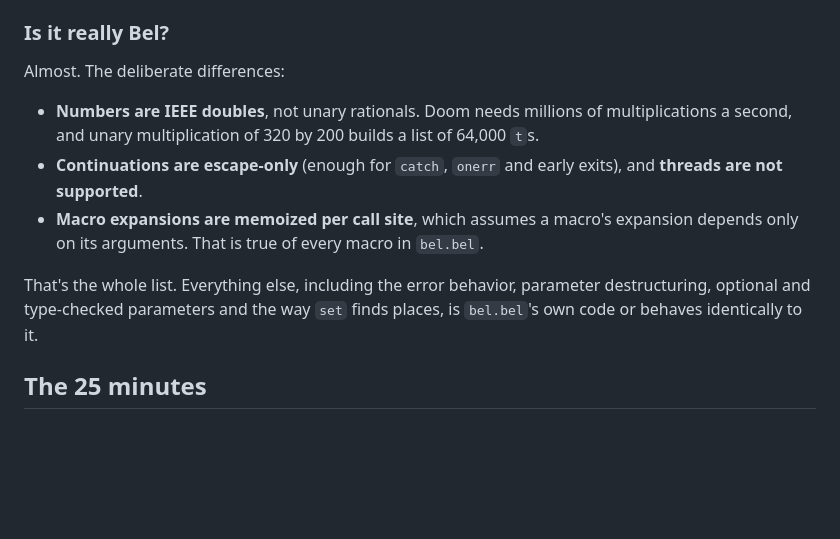
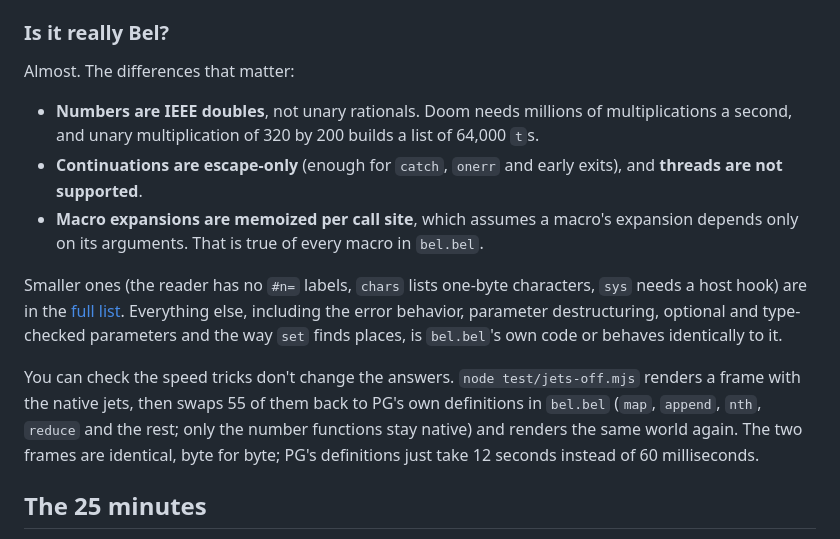
Before and after one commit to garrytan/bel-doom, a Markdown page: README.md, the part around the change. GitHub-like rendering; blank space fills up the shorter version.

Commit message:
README: link the full deviation list; jets-off equivalence check

```diff
--- a/README.md
+++ b/README.md
@@ -109,13 +109,15 @@ Everything is real Bel underneath: `(lit clo env parms body)` closures you can t
 
 ### Is it really Bel?
 
-Almost. The deliberate differences:
+Almost. The differences that matter:
 
 - **Numbers are IEEE doubles**, not unary rationals. Doom needs millions of multiplications a second, and unary multiplication of 320 by 200 builds a list of 64,000 `t`s.
 - **Continuations are escape-only** (enough for `catch`, `onerr` and early exits), and **threads are not supported**.
 - **Macro expansions are memoized per call site**, which assumes a macro's expansion depends only on its arguments. That is true of every macro in `bel.bel`.
 
-That's the whole list. Everything else, including the error behavior, parameter destructuring, optional and type-checked parameters and the way `set` finds places, is `bel.bel`'s own code or behaves identically to it.
+Smaller ones (the reader has no `#n=` labels, `chars` lists one-byte characters, `sys` needs a host hook) are in the [full list](docs/interpreter.md#differences-from-belbel). Everything else, including the error behavior, parameter destructuring, optional and type-checked parameters and the way `set` finds places, is `bel.bel`'s own code or behaves identically to it.
+
+You can check the speed tricks don't change the answers. `node test/jets-off.mjs` renders a frame with the native jets, then swaps 55 of them back to PG's own definitions in `bel.bel` (`map`, `append`, `nth`, `reduce` and the rest; only the number functions stay native) and renders the same world again. The two frames are identical, byte for byte; PG's definitions just take 12 seconds instead of 60 milliseconds.
 
 ## The 25 minutes
 
```
